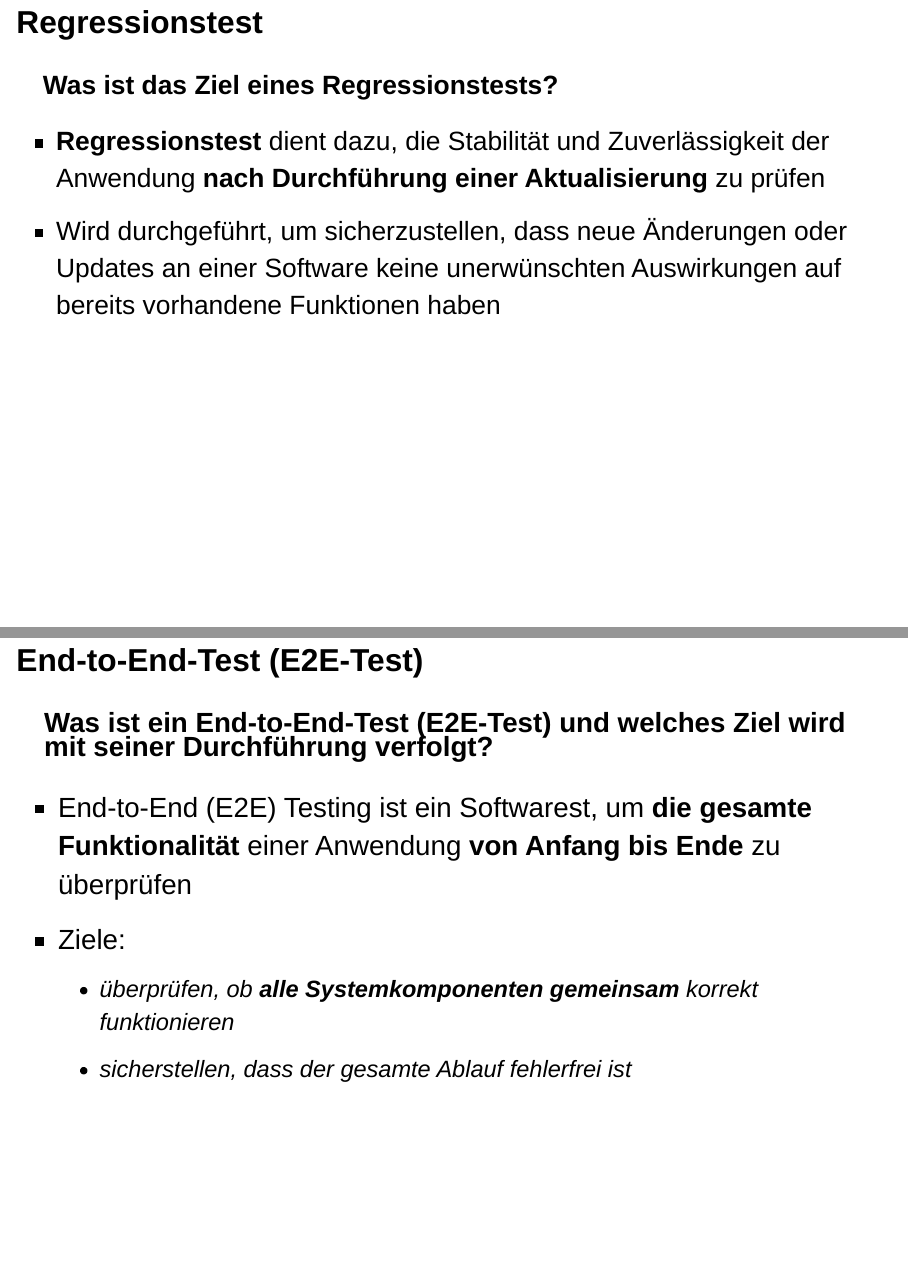
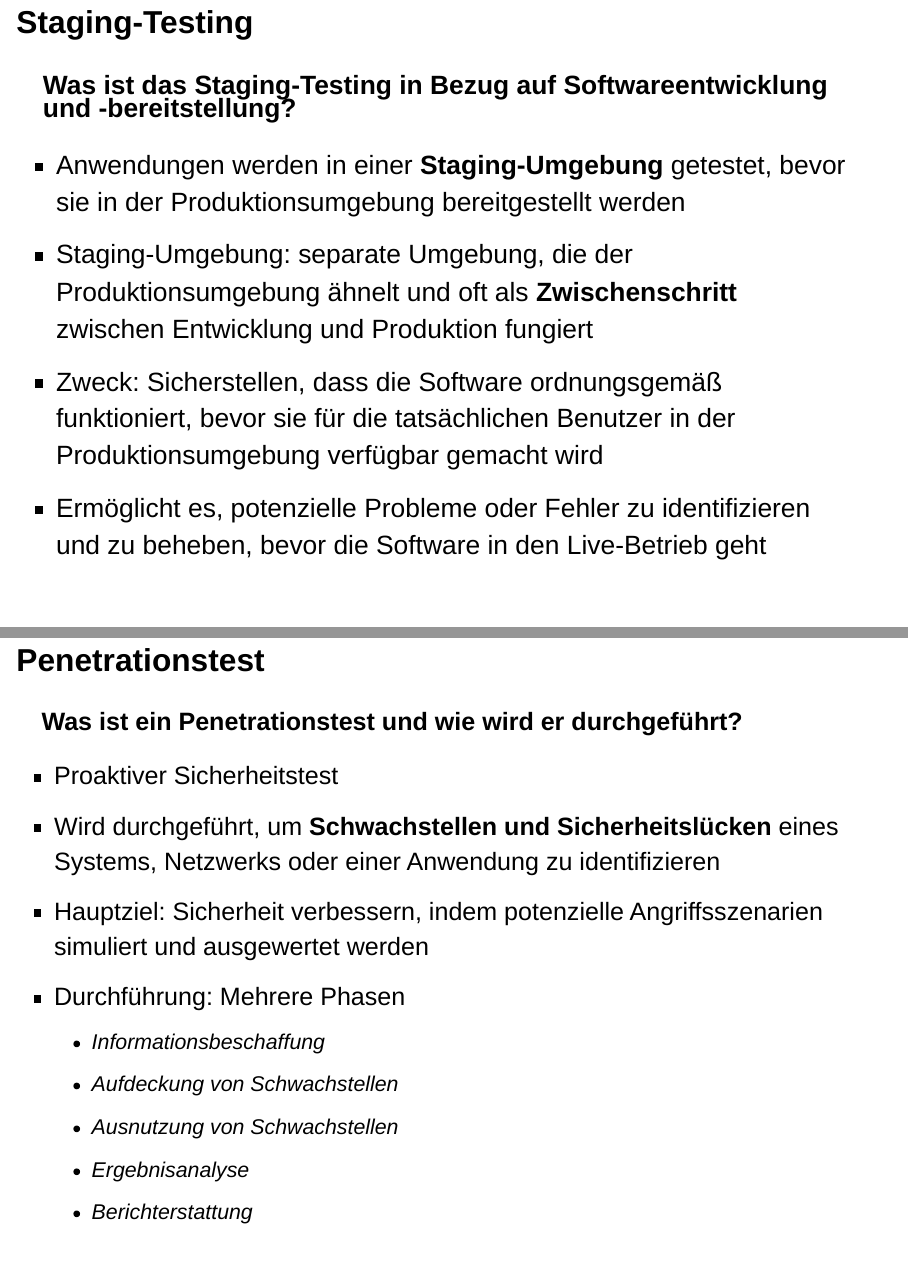
Before and after one commit to fjodor/LF11a, a Quarto document (06_Qualitätssicherung_Tests.qmd): pages 7 and 24 of 35 before the commit and pages 7 and 26 of 39 after it, joined at a grey line. Rendered offline with R 4.5, knitr and Pandoc in place of Quarto, with nearby package versions; drawn as Slidy slides in place of the format the file asks for.

Commit message:
Zwei Folien ergänzt

```diff
--- a/06_Qualitätssicherung_Tests.qmd
+++ b/06_Qualitätssicherung_Tests.qmd
@@ -71,6 +71,24 @@ Lernkarte AP2 2025 Nr. 79
 
 ::: notes
 Lernkarte AP2 2025 Nr. 90
+:::
+
+
+## Staging-Testing
+
+:::: {.incremental style="font-size: 2rem"}
+
+**Was ist das Staging-Testing in Bezug auf Softwareentwicklung und -bereitstellung?**
+
+- Anwendungen werden in einer **Staging-Umgebung** getestet, bevor sie in der Produktionsumgebung bereitgestellt werden
+- Staging-Umgebung: separate Umgebung, die der Produktionsumgebung ähnelt und oft als **Zwischenschritt** zwischen Entwicklung und Produktion fungiert
+- Zweck: Sicherstellen, dass die Software ordnungsgemäß funktioniert, bevor sie für die tatsächlichen Benutzer in der Produktionsumgebung verfügbar gemacht wird
+- Ermöglicht es, potenzielle Probleme oder Fehler zu identifizieren und zu beheben, bevor die Software in den Live-Betrieb geht
+
+::::
+
+::: notes
+Lernkarte AP2 2025 Nr. 87
 :::
 
 
@@ -355,6 +373,29 @@ Lernkarte AP2 2025 Nr. 88
 :::
 
 
+## Penetrationstest
+
+:::: {.incremental style="font-size: 1.9rem"}
+
+**Was ist ein Penetrationstest und wie wird er durchgeführt?**
+
+- Proaktiver Sicherheitstest
+- Wird durchgeführt, um **Schwachstellen und Sicherheitslücken** eines Systems, Netzwerks oder einer Anwendung zu identifizieren
+- Hauptziel: Sicherheit verbessern, indem potenzielle Angriffsszenarien simuliert und ausgewertet werden
+- Durchführung: Mehrere Phasen
+  + Informationsbeschaffung
+  + Aufdeckung von Schwachstellen
+  + Ausnutzung von Schwachstellen
+  + Ergebnisanalyse
+  + Berichterstattung
+
+::::
+
+::: notes
+Lernkarte AP2 Nr. 173
+:::
+
+
 ## End-to-End-Test (E2E-Test)
 
 :::: {.incremental style="font-size: 2.1rem"}
```
